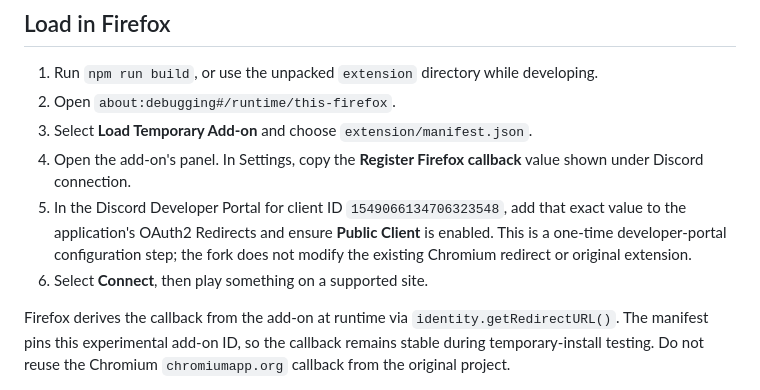
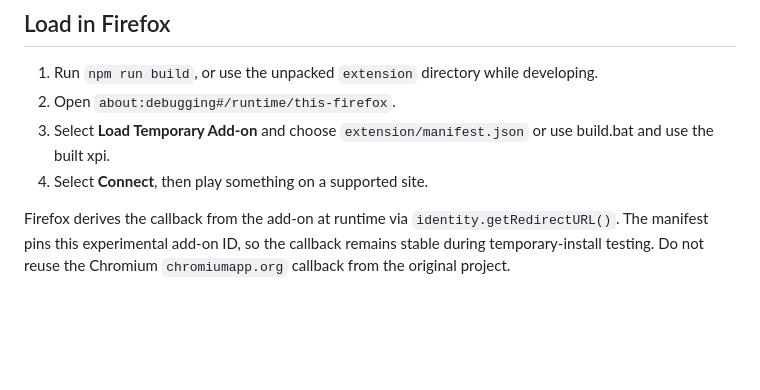
Before and after one commit to ChudForks/ChudPresenceSolo-firefox-experimental, a Markdown page: README.md, the part around the change. Drawn GitHub-style; blank space fills up the shorter version.

Commit message:
Revise Firefox loading instructions in README
Updated instructions for loading the add-on in Firefox to include using build.bat for the built xpi file.

```diff
--- a/README.md
+++ b/README.md
@@ -12,14 +12,8 @@ can experimentally publish it to Discord.
 
 1. Run `npm run build`, or use the unpacked `extension` directory while developing.
 2. Open `about:debugging#/runtime/this-firefox`.
-3. Select **Load Temporary Add-on** and choose `extension/manifest.json`.
-4. Open the add-on's panel. In Settings, copy the **Register Firefox callback**
-   value shown under Discord connection.
-5. In the Discord Developer Portal for client ID `1549066134706323548`, add that
-   exact value to the application's OAuth2 Redirects and ensure **Public Client**
-   is enabled. This is a one-time developer-portal configuration step; the fork
-   does not modify the existing Chromium redirect or original extension.
-6. Select **Connect**, then play something on a supported site.
+3. Select **Load Temporary Add-on** and choose `extension/manifest.json` or use build.bat and use the built xpi.
+4. Select **Connect**, then play something on a supported site.
 
 Firefox derives the callback from the add-on at runtime via
 `identity.getRedirectURL()`. The manifest pins this experimental add-on ID, so the
```
